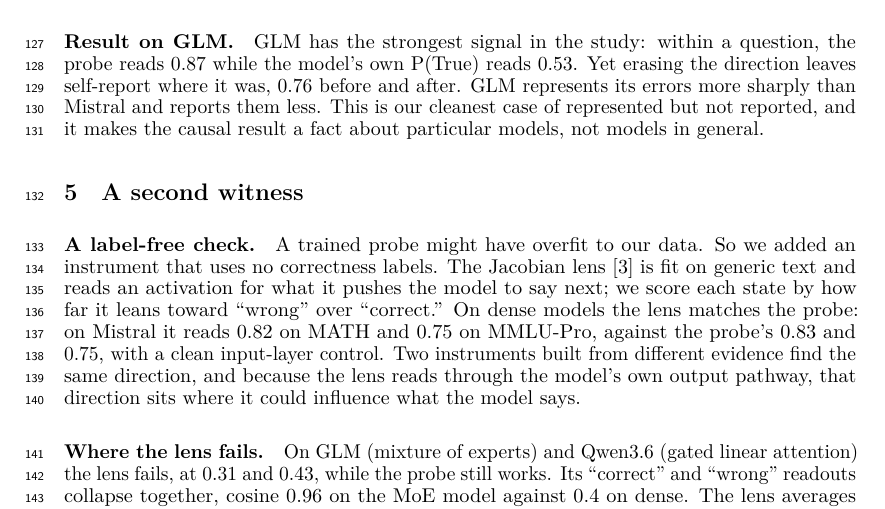
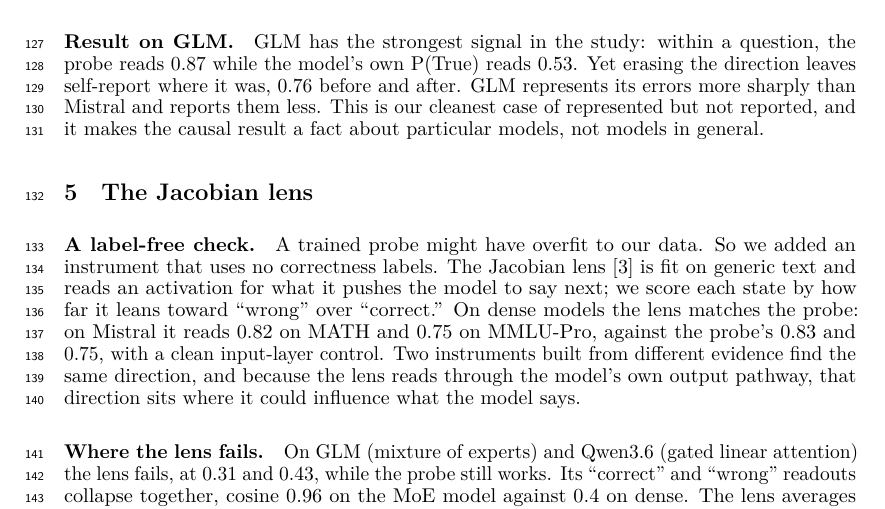
Before and after one commit to RenaissancePhilanthropy/geometry-diagram-generator, a LaTeX paper (paper/workshop_readable.tex): part of page 4 of 8, cut so that both start at the same text. Compiled offline with LuaLaTeX.

Commit message:
paper: section 5 heading 'The Jacobian lens'
Co-Authored-By: Claude Fable 5.1 <noreply@anthropic.com>

```diff
--- a/paper/workshop_readable.tex
+++ b/paper/workshop_readable.tex
@@ -205,7 +205,7 @@
 GLM represents its errors more sharply than Mistral and reports them less.
 This is our cleanest case of represented but not reported, and it makes the causal result a fact about particular models, not models in general.
 
-\section{A second witness}
+\section{The Jacobian lens}
 \label{sec:lens}
 
 \paragraph{A label-free check.}
```
Also changed, not shown: paper/SECTION456_DRAFT.md (+1 -1 lines), paper/workshop_readable.pdf.
